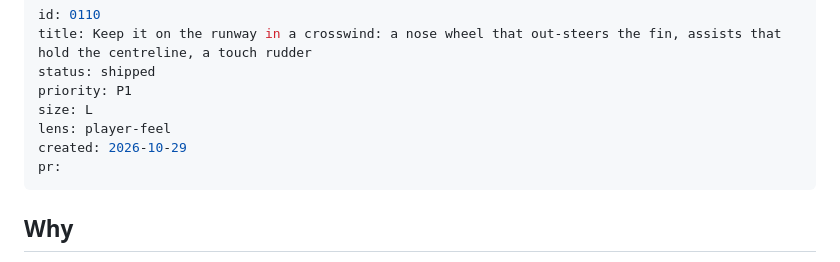
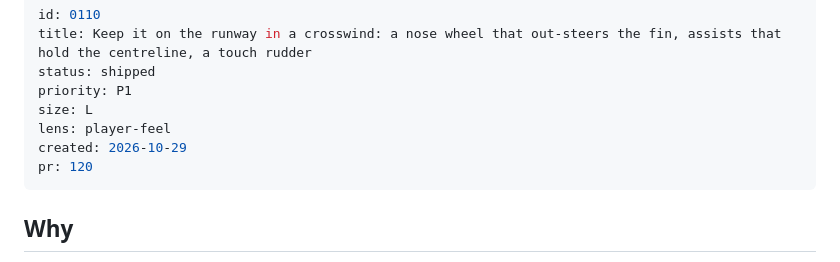
Before and after one commit to mutaaf/openaero-dfw, a Markdown page: docs/backlog/0110-ground-directional-control.md, the part around the change. GitHub-like rendering.

Commit message:
build: 0110 ticket pr number
Co-Authored-By: Claude Opus 5.5 <noreply@anthropic.com>
Claude-Session: https://claude.ai/code/session_01AQyTjXWebUmNPuAGQ34hAb

```diff
--- a/docs/backlog/0110-ground-directional-control.md
+++ b/docs/backlog/0110-ground-directional-control.md
@@ -6,7 +6,7 @@ priority: P1
 size: L
 lens: player-feel
 created: 2026-10-29
-pr:
+pr: 120
 ---
 
 ## Why
```
